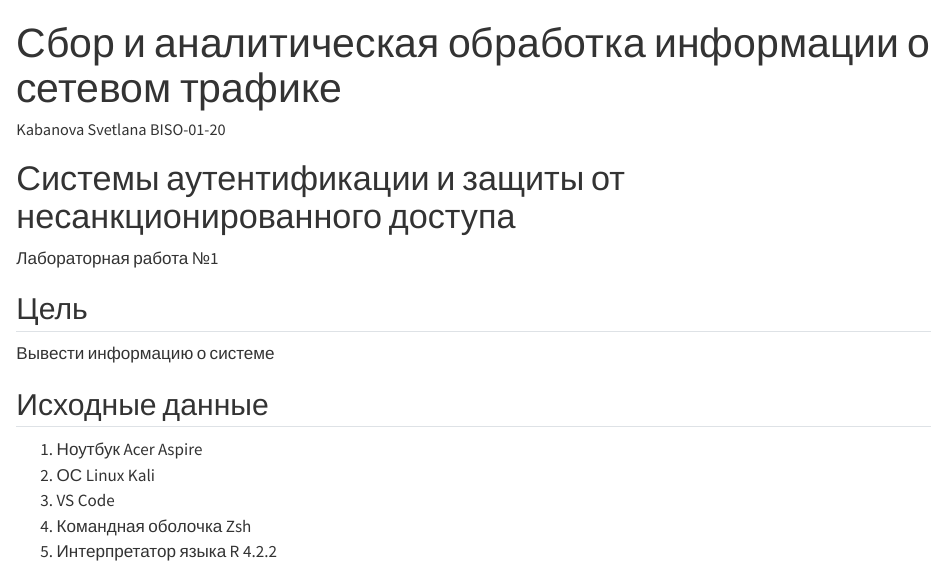
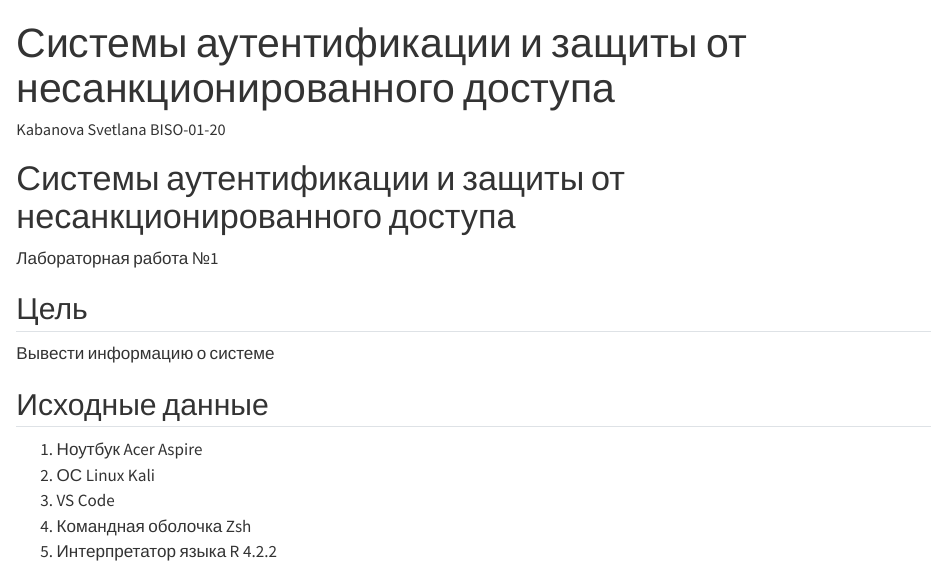
Before and after one commit to IrmA-ErroR/threat_hunting, a Quarto document (Lab1/lab_1.qmd): the page in a window 1100 px wide, from its top. Rendered offline with R 4.5, knitr and Pandoc in place of Quarto, with nearby package versions; drawn as R Markdown's standard HTML page in place of the format the file asks for.

Commit message:
Update file

```diff
--- a/Lab1/lab_1.qmd
+++ b/Lab1/lab_1.qmd
@@ -1,5 +1,5 @@
 ---
-title: "Сбор и аналитическая обработка информации о сетевом трафике"
+title: "Системы аутентификации и защиты от несанкционированного доступа"
 author: Kabanova Svetlana BISO-01-20
 format:
     md:
```
